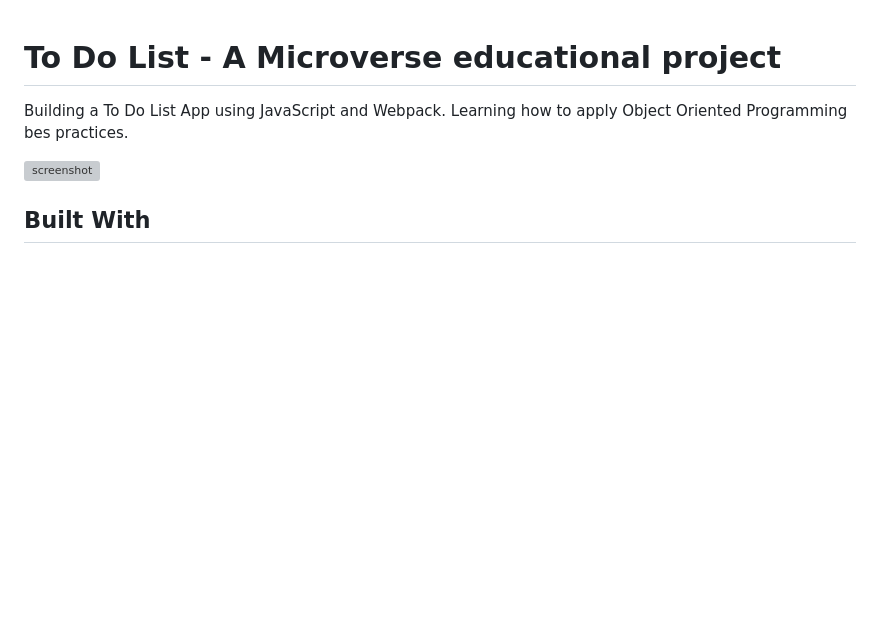
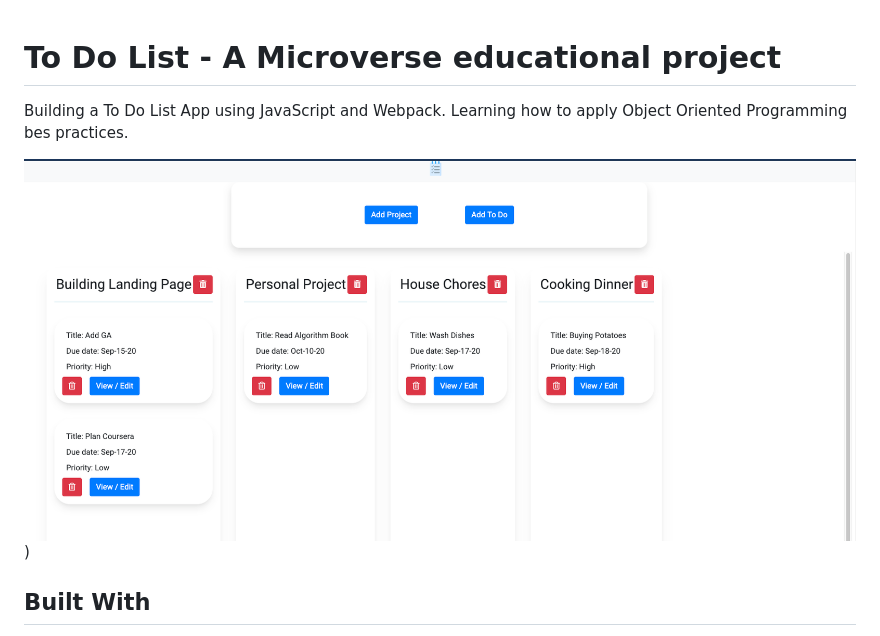
Before and after one commit to santiagorodriguezbermudez/todolist, a Markdown page: README.md, the part around the change printed below. GitHub-like rendering; pictures changed too: src/assets/images/screenshot.png (added); blank space fills up the shorter version; grey boxes are pictures that could not be loaded.

Commit message:
Added project screenshot to readme file

```diff
--- a/README.md
+++ b/README.md
@@ -2,7 +2,7 @@
 
 Building a To Do List App using JavaScript and Webpack. Learning how to apply Object Oriented Programming bes practices.
 
-![screenshot]()
+![screenshot](./src/assets/images/screenshot.png))
 
 ## Built With
 
```
Also changed, not shown: other parts of README.md (+1 -1 lines).
